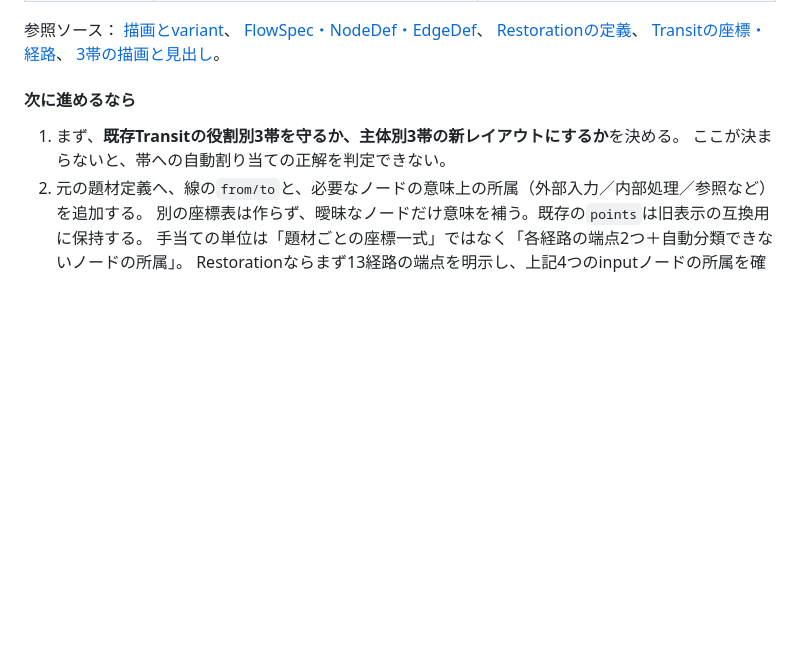
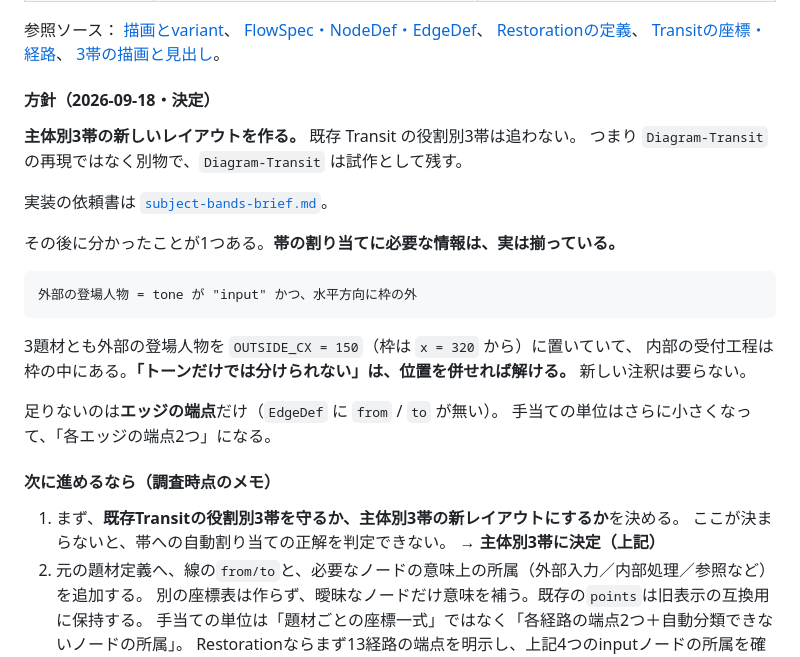
Before and after one commit to linnefromice/remotion-workspace, a Markdown page: docs/adoption-candidates.md, the part around the change. GitHub-like rendering; blank space fills up the shorter version.

````diff
--- a/docs/adoption-candidates.md
+++ b/docs/adoption-candidates.md
@@ -88,10 +88,31 @@ Transit は位置も変えるので、**`variant` とは別の概念になる可
 [Transitの座標・経路](../src/agent-flow/design-studies/agent-diagram/model.ts)、
 [3帯の描画と見出し](../src/agent-flow/design-studies/agent-diagram/Network.tsx)。
 
-#### 次に進めるなら
+#### 方針（2026-09-18・決定）
+
+**主体別3帯の新しいレイアウトを作る。** 既存 Transit の役割別3帯は追わない。
+つまり `Diagram-Transit` の再現ではなく別物で、`Diagram-Transit` は試作として残す。
+
+実装の依頼書は [`subject-bands-brief.md`](./subject-bands-brief.md)。
+
+その後に分かったことが1つある。**帯の割り当てに必要な情報は、実は揃っている。**
+
+```
+外部の登場人物 = tone が "input" かつ、水平方向に枠の外
+```
+
+3題材とも外部の登場人物を `OUTSIDE_CX = 150`（枠は `x = 320` から）に置いていて、
+内部の受付工程は枠の中にある。**「トーンだけでは分けられない」は、位置を併せれば解ける。**
+新しい注釈は要らない。
+
+足りないのは**エッジの端点**だけ（`EdgeDef` に `from` / `to` が無い）。
+手当ての単位はさらに小さくなって、「各エッジの端点2つ」になる。
+
+#### 次に進めるなら（調査時点のメモ）
 
 1. まず、**既存Transitの役割別3帯を守るか、主体別3帯の新レイアウトにするか**を決める。
    ここが決まらないと、帯への自動割り当ての正解を判定できない。
+   → **主体別3帯に決定（上記）**
 2. 元の題材定義へ、線の`from/to`と、必要なノードの意味上の所属（外部入力／内部処理／参照など）を追加する。
    別の座標表は作らず、曖昧なノードだけ意味を補う。既存の`points`は旧表示の互換用に保持する。
    手当ての単位は「題材ごとの座標一式」ではなく「各経路の端点2つ＋自動分類できないノードの所属」。
````
Also changed, not shown: docs/subject-bands-brief.md (added, +159 -0 lines).
